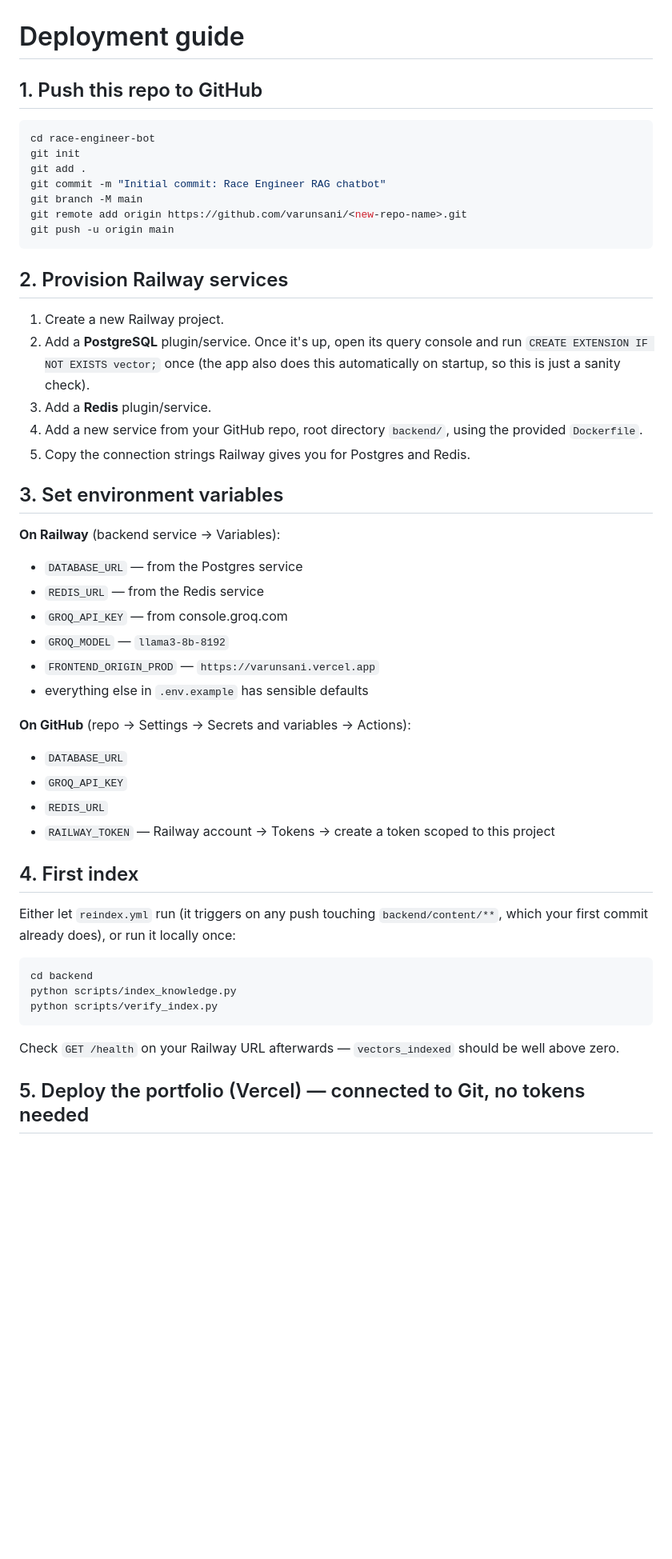
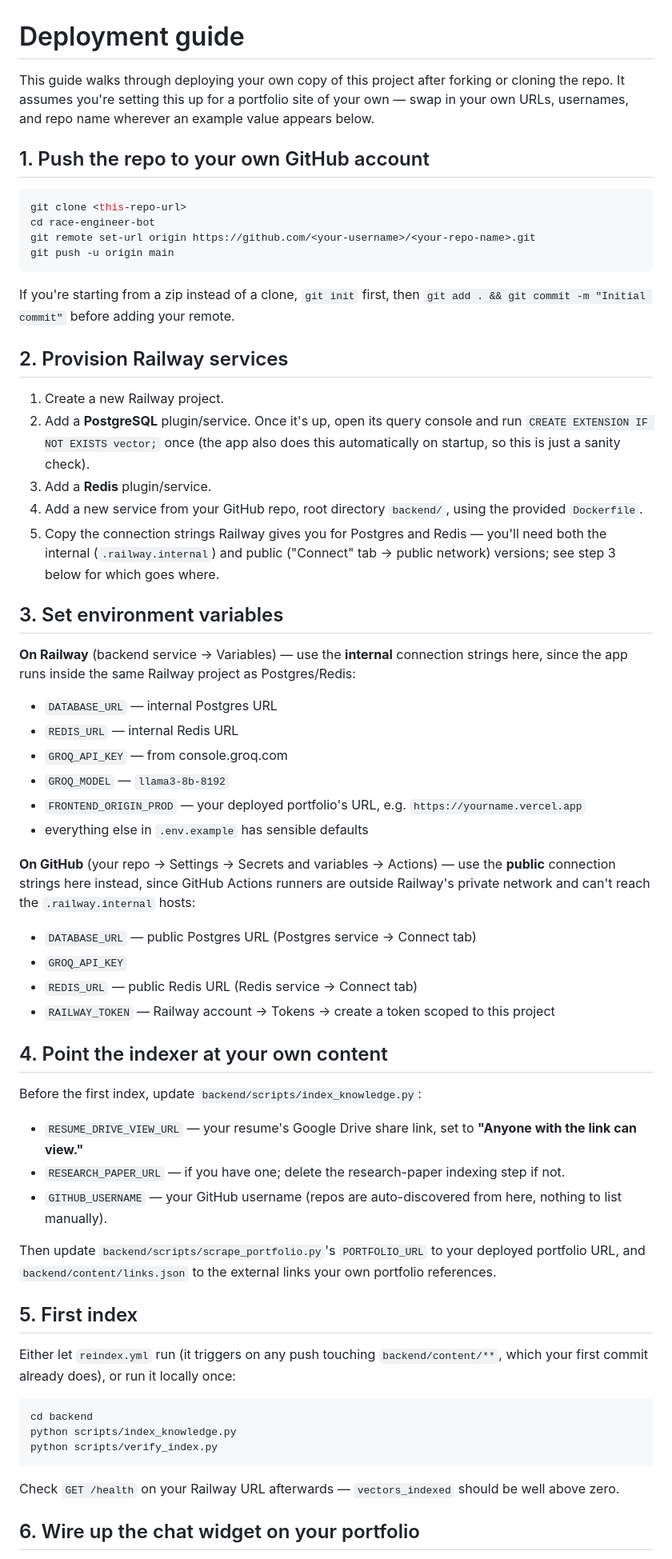
Before and after one commit to varunsani/Portfolio-bot, a Markdown page: DEPLOYMENT.md, the part around one of its changes. Shown at 80% size. Rendered like a GitHub page; blank space fills up the shorter version.

````diff
--- a/DEPLOYMENT.md
+++ b/DEPLOYMENT.md
@@ -1,16 +1,21 @@
 # Deployment guide
 
-## 1. Push this repo to GitHub
+This guide walks through deploying your own copy of this project after
+forking or cloning the repo. It assumes you're setting this up for a
+portfolio site of your own — swap in your own URLs, usernames, and
+repo name wherever an example value appears below.
+
+## 1. Push the repo to your own GitHub account
 
 ```bash
+git clone <this-repo-url>
 cd race-engineer-bot
-git init
-git add .
-git commit -m "Initial commit: Race Engineer RAG chatbot"
-git branch -M main
-git remote add origin https://github.com/varunsani/<new-repo-name>.git
+git remote set-url origin https://github.com/<your-username>/<your-repo-name>.git
 git push -u origin main
 ```
+
+If you're starting from a zip instead of a clone, `git init` first, then
+`git add . && git commit -m "Initial commit"` before adding your remote.
 
 ## 2. Provision Railway services
 
@@ -21,25 +26,47 @@ git push -u origin main
 3. Add a **Redis** plugin/service.
 4. Add a new service from your GitHub repo, root directory `backend/`,
    using the provided `Dockerfile`.
-5. Copy the connection strings Railway gives you for Postgres and Redis.
+5. Copy the connection strings Railway gives you for Postgres and Redis —
+   you'll need both the internal (`.railway.internal`) and public
+   ("Connect" tab → public network) versions; see step 3 below for which
+   goes where.
 
 ## 3. Set environment variables
 
-**On Railway** (backend service → Variables):
-- `DATABASE_URL` — from the Postgres service
-- `REDIS_URL` — from the Redis service
+**On Railway** (backend service → Variables) — use the **internal**
+connection strings here, since the app runs inside the same Railway
+project as Postgres/Redis:
+- `DATABASE_URL` — internal Postgres URL
+- `REDIS_URL` — internal Redis URL
 - `GROQ_API_KEY` — from console.groq.com
 - `GROQ_MODEL` — `llama3-8b-8192`
-- `FRONTEND_ORIGIN_PROD` — `https://varunsani.vercel.app`
+- `FRONTEND_ORIGIN_PROD` — your deployed portfolio's URL, e.g. `https://yourname.vercel.app`
 - everything else in `.env.example` has sensible defaults
 
-**On GitHub** (repo → Settings → Secrets and variables → Actions):
-- `DATABASE_URL`
+**On GitHub** (your repo → Settings → Secrets and variables → Actions) —
+use the **public** connection strings here instead, since GitHub Actions
+runners are outside Railway's private network and can't reach the
+`.railway.internal` hosts:
+- `DATABASE_URL` — public Postgres URL (Postgres service → Connect tab)
 - `GROQ_API_KEY`
-- `REDIS_URL`
+- `REDIS_URL` — public Redis URL (Redis service → Connect tab)
 - `RAILWAY_TOKEN` — Railway account → Tokens → create a token scoped to this project
 
-## 4. First index
+## 4. Point the indexer at your own content
+
+Before the first index, update `backend/scripts/index_knowledge.py`:
+- `RESUME_DRIVE_VIEW_URL` — your resume's Google Drive share link, set to
+  **"Anyone with the link can view."**
+- `RESEARCH_PAPER_URL` — if you have one; delete the research-paper
+  indexing step if not.
+- `GITHUB_USERNAME` — your GitHub username (repos are auto-discovered from
+  here, nothing to list manually).
+
+Then update `backend/scripts/scrape_portfolio.py`'s `PORTFOLIO_URL` to your
+deployed portfolio URL, and `backend/content/links.json` to the external
+links your own portfolio references.
+
+## 5. First index
 
 Either let `reindex.yml` run (it triggers on any push touching
 `backend/content/**`, which your first commit already does), or run it
@@ -54,5 +81,5 @@ python scripts/verify_index.py
 Check `GET /health` on your Railway URL afterwards — `vectors_indexed`
 should be well above zero.
 
-## 5. Deploy the portfolio (Vercel) — connected to Git, no tokens needed
+## 6. Wire up the chat widget on your portfolio
 
````
Also changed, not shown: other parts of DEPLOYMENT.md (+29 -49 lines).
